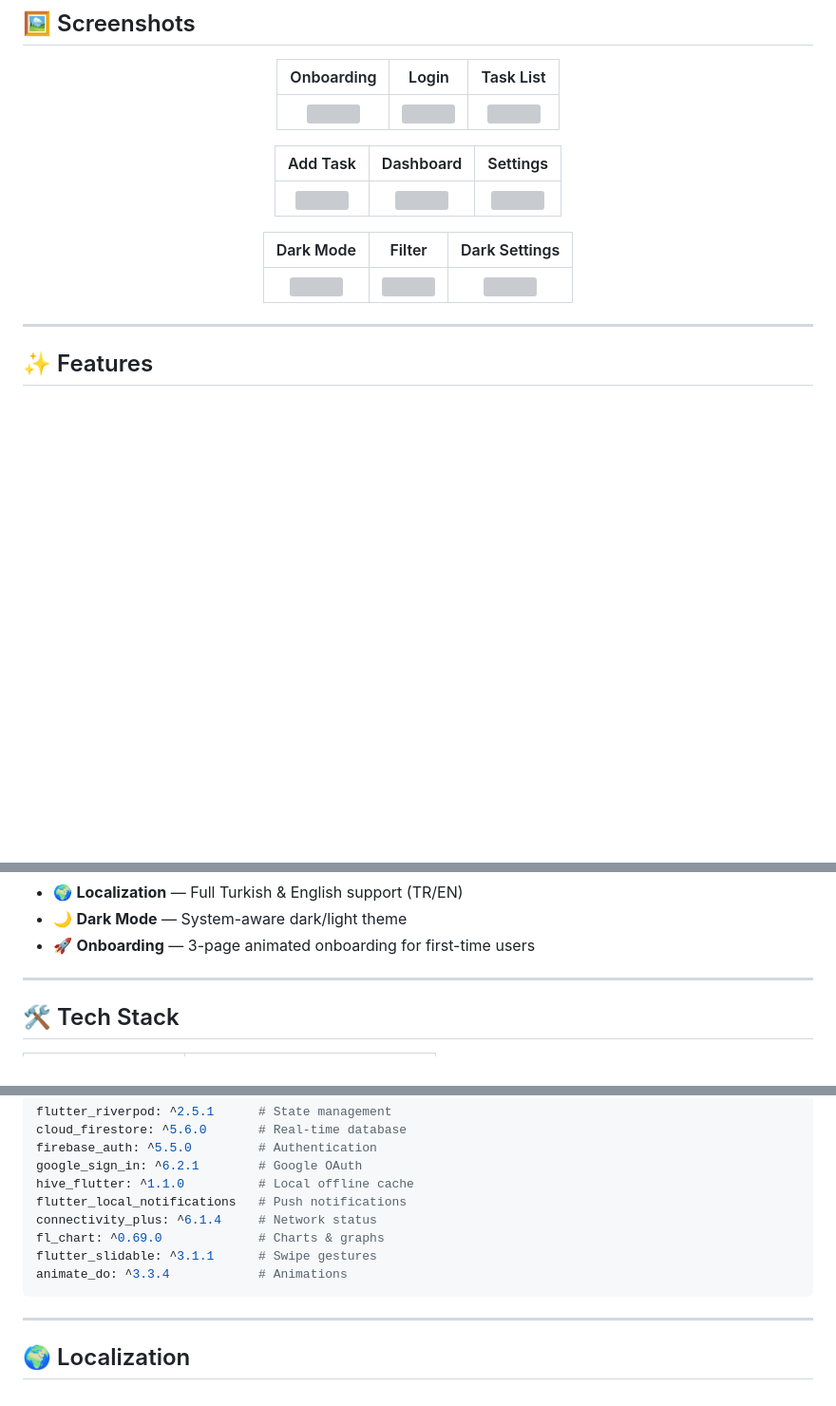
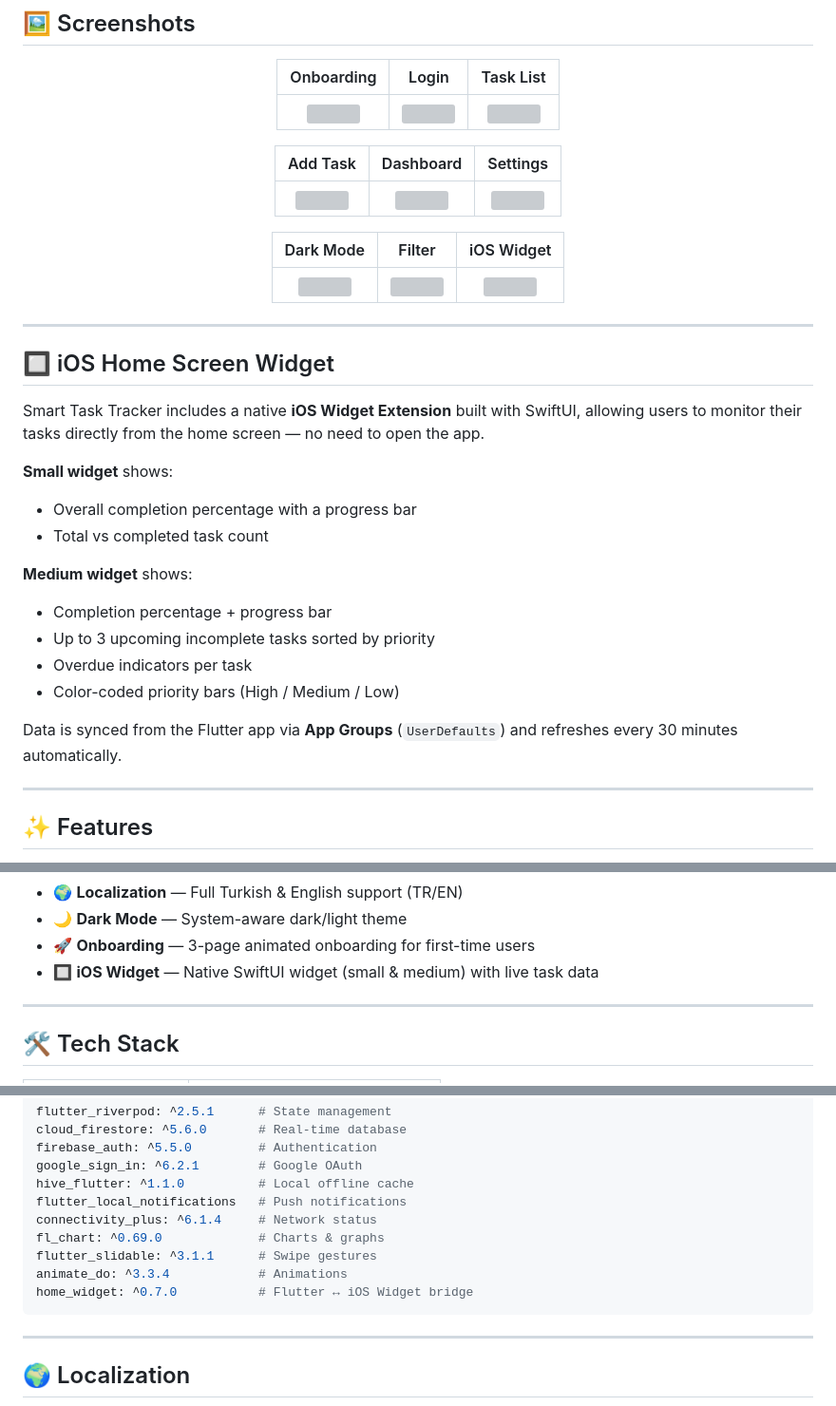
Before and after one commit to Murathanb/smart_task_tracker, a Markdown page: README.md, 3 parts joined by grey strips. Shown at 95% size. GitHub-like rendering; blank space fills up the shorter version; grey boxes are pictures that could not be loaded.

Commit message:
feat: add README update

````diff
--- a/README.md
+++ b/README.md
@@ -37,5 +37,5 @@
 |:---:|:---:|:---:|
 | ![](screenshots/6_add_task.png) | ![](screenshots/11_dashboard.png) | ![](screenshots/7_settings_light.png) |
 
-| Dark Mode | Filter | Dark Settings |
+| Dark Mode | Filter | iOS Widget |
 |:---:|:---:|:---:|
@@ -43,5 +43,23 @@
 
 </div>
+
+---
+
+## 🔲 iOS Home Screen Widget
+
+Smart Task Tracker includes a native **iOS Widget Extension** built with SwiftUI, allowing users to monitor their tasks directly from the home screen — no need to open the app.
+
+**Small widget** shows:
+- Overall completion percentage with a progress bar
+- Total vs completed task count
+
+**Medium widget** shows:
+- Completion percentage + progress bar
+- Up to 3 upcoming incomplete tasks sorted by priority
+- Overdue indicators per task
+- Color-coded priority bars (High / Medium / Low)
+
+Data is synced from the Flutter app via **App Groups** (`UserDefaults`) and refreshes every 30 minutes automatically.
 
 ---
 
@@ -60,6 +78,7 @@
 - 🌍 **Localization** — Full Turkish & English support (TR/EN)
 - 🌙 **Dark Mode** — System-aware dark/light theme
 - 🚀 **Onboarding** — 3-page animated onboarding for first-time users
+- 🔲 **iOS Widget** — Native SwiftUI widget (small & medium) with live task data
 
 ---
 
@@ -144,6 +173,7 @@ connectivity_plus: ^6.1.4     # Network status
 fl_chart: ^0.69.0             # Charts & graphs
 flutter_slidable: ^3.1.1      # Swipe gestures
 animate_do: ^3.3.4            # Animations
+home_widget: ^0.7.0           # Flutter ↔ iOS Widget bridge
 ```
 
 ---
````
Also changed, not shown: other parts of README.md (+12 -2 lines).
